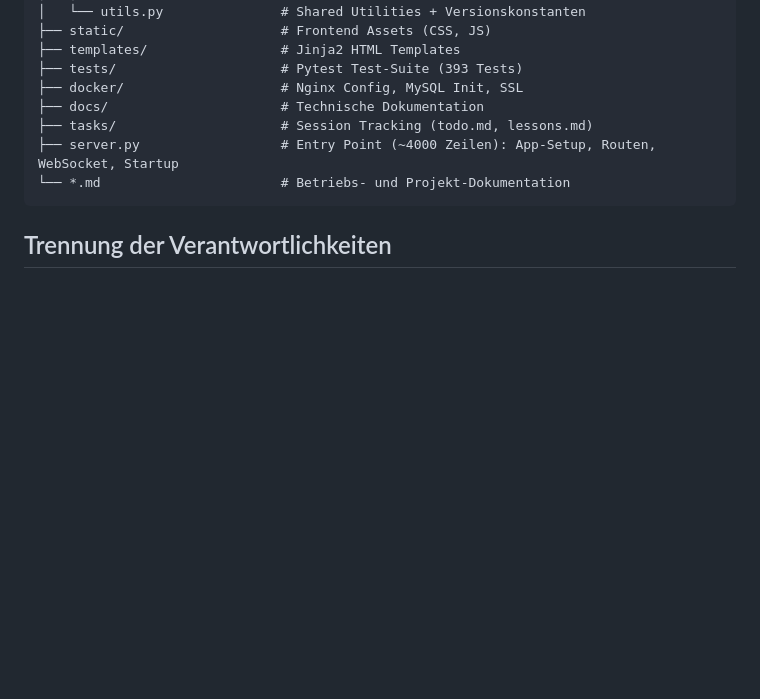
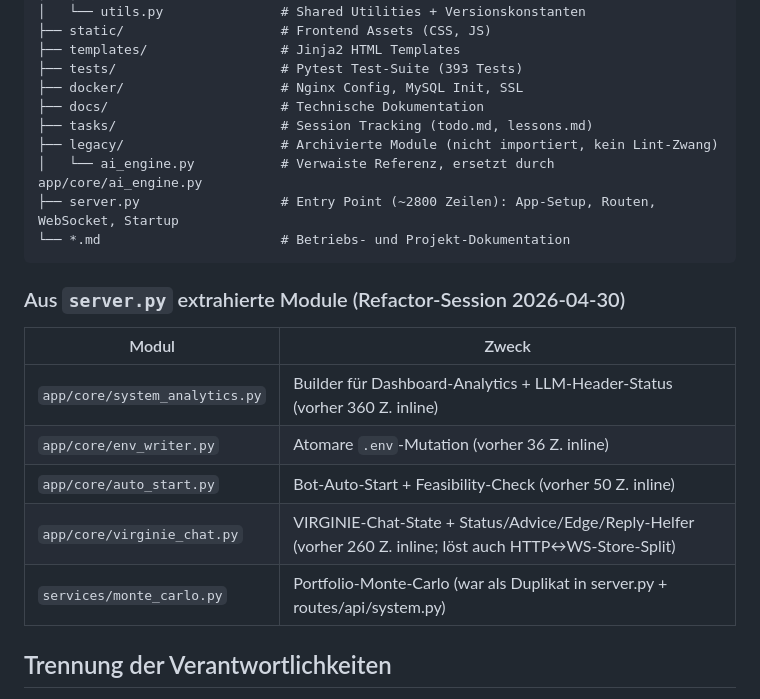
Before and after one commit to itsamemedev/trevlix, a Markdown page: PROJECT_STRUCTURE.md, the part around the change. Rendered like a GitHub page; blank space fills up the shorter version.

Commit message:
docs: update PROJECT_STRUCTURE + MODULE_MAPPING for refactor session
Adds the new modules created during the refactor-trading-app-dmXcw
session to the documentation:
- legacy/ai_engine.py archive
- app/core/system_analytics.py
- app/core/env_writer.py
- app/core/auto_start.py
- app/core/virginie_chat.py
- services/monte_carlo.py

server.py line count adjusted from "~4000 Zeilen" to "~2800 Zeilen"
to match reality (3527 → 2838 over the course of this session).

https://claude.ai/code/session_01RxZhPXKf7P46Mmaetqybk1

````diff
--- a/PROJECT_STRUCTURE.md
+++ b/PROJECT_STRUCTURE.md
@@ -88,9 +88,21 @@ trevlix/
 ├── docker/                    # Nginx Config, MySQL Init, SSL
 ├── docs/                      # Technische Dokumentation
 ├── tasks/                     # Session Tracking (todo.md, lessons.md)
-├── server.py                  # Entry Point (~4000 Zeilen): App-Setup, Routen, WebSocket, Startup
+├── legacy/                    # Archivierte Module (nicht importiert, kein Lint-Zwang)
+│   └── ai_engine.py           # Verwaiste Referenz, ersetzt durch app/core/ai_engine.py
+├── server.py                  # Entry Point (~2800 Zeilen): App-Setup, Routen, WebSocket, Startup
 └── *.md                       # Betriebs- und Projekt-Dokumentation
 ```
+
+### Aus `server.py` extrahierte Module (Refactor-Session 2026-04-30)
+
+| Modul | Zweck |
+|-------|-------|
+| `app/core/system_analytics.py` | Builder für Dashboard-Analytics + LLM-Header-Status (vorher 360 Z. inline) |
+| `app/core/env_writer.py` | Atomare `.env`-Mutation (vorher 36 Z. inline) |
+| `app/core/auto_start.py` | Bot-Auto-Start + Feasibility-Check (vorher 50 Z. inline) |
+| `app/core/virginie_chat.py` | VIRGINIE-Chat-State + Status/Advice/Edge/Reply-Helfer (vorher 260 Z. inline; löst auch HTTP↔WS-Store-Split) |
+| `services/monte_carlo.py` | Portfolio-Monte-Carlo (war als Duplikat in server.py + routes/api/system.py) |
 
 ## Trennung der Verantwortlichkeiten
 
````
Also changed, not shown: docs/MODULE_MAPPING.md (+5 -0 lines).
